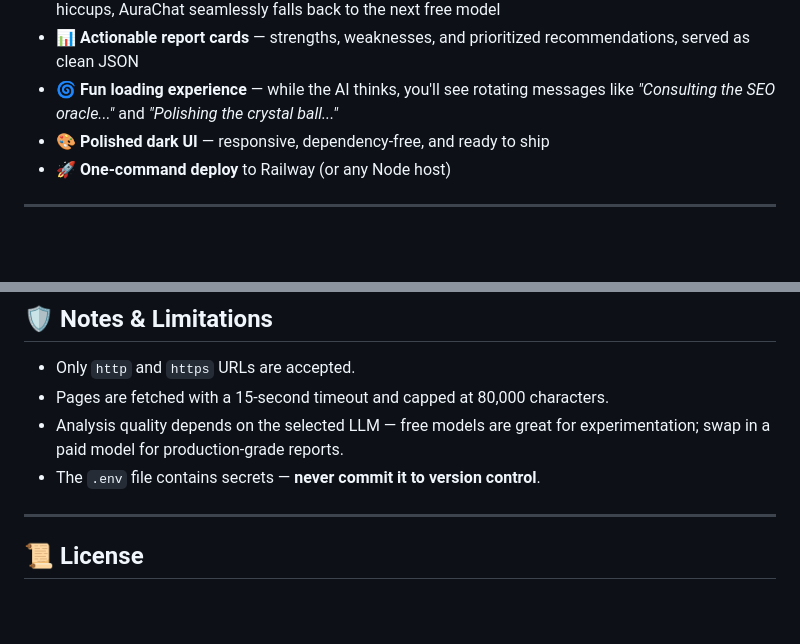
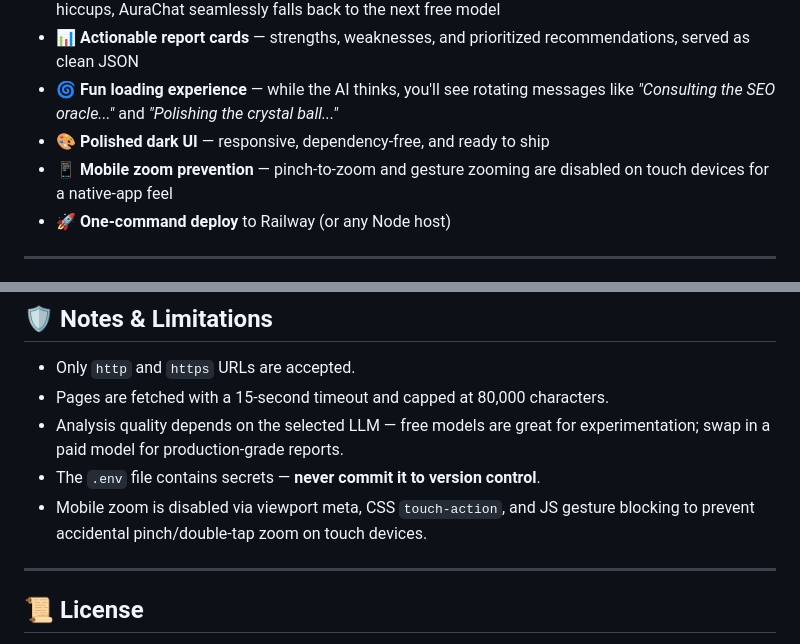
Before and after one commit to designbycarlo/aurachat, a Markdown page: README.md, 2 parts joined by grey strips. Rendered like a GitHub page; blank space fills up the shorter version.

Commit message:
docs: update README with mobile zoom prevention details

```diff
--- a/README.md
+++ b/README.md
@@ -16,6 +16,7 @@ No frameworks. No build step. No database. Just Node, Express, and a sprinkle of
 - **📊 Actionable report cards** — strengths, weaknesses, and prioritized recommendations, served as clean JSON
 - **🌀 Fun loading experience** — while the AI thinks, you'll see rotating messages like *"Consulting the SEO oracle..."* and *"Polishing the crystal ball..."*
 - **🎨 Polished dark UI** — responsive, dependency-free, and ready to ship
+- **📱 Mobile zoom prevention** — pinch-to-zoom and gesture zooming are disabled on touch devices for a native-app feel
 - **🚀 One-command deploy** to Railway (or any Node host)
 
 ---
@@ -226,6 +227,7 @@ aurachat/
 - Pages are fetched with a 15-second timeout and capped at 80,000 characters.
 - Analysis quality depends on the selected LLM — free models are great for experimentation; swap in a paid model for production-grade reports.
 - The `.env` file contains secrets — **never commit it to version control**.
+- Mobile zoom is disabled via viewport meta, CSS `touch-action`, and JS gesture blocking to prevent accidental pinch/double-tap zoom on touch devices.
 
 ---
 
```
